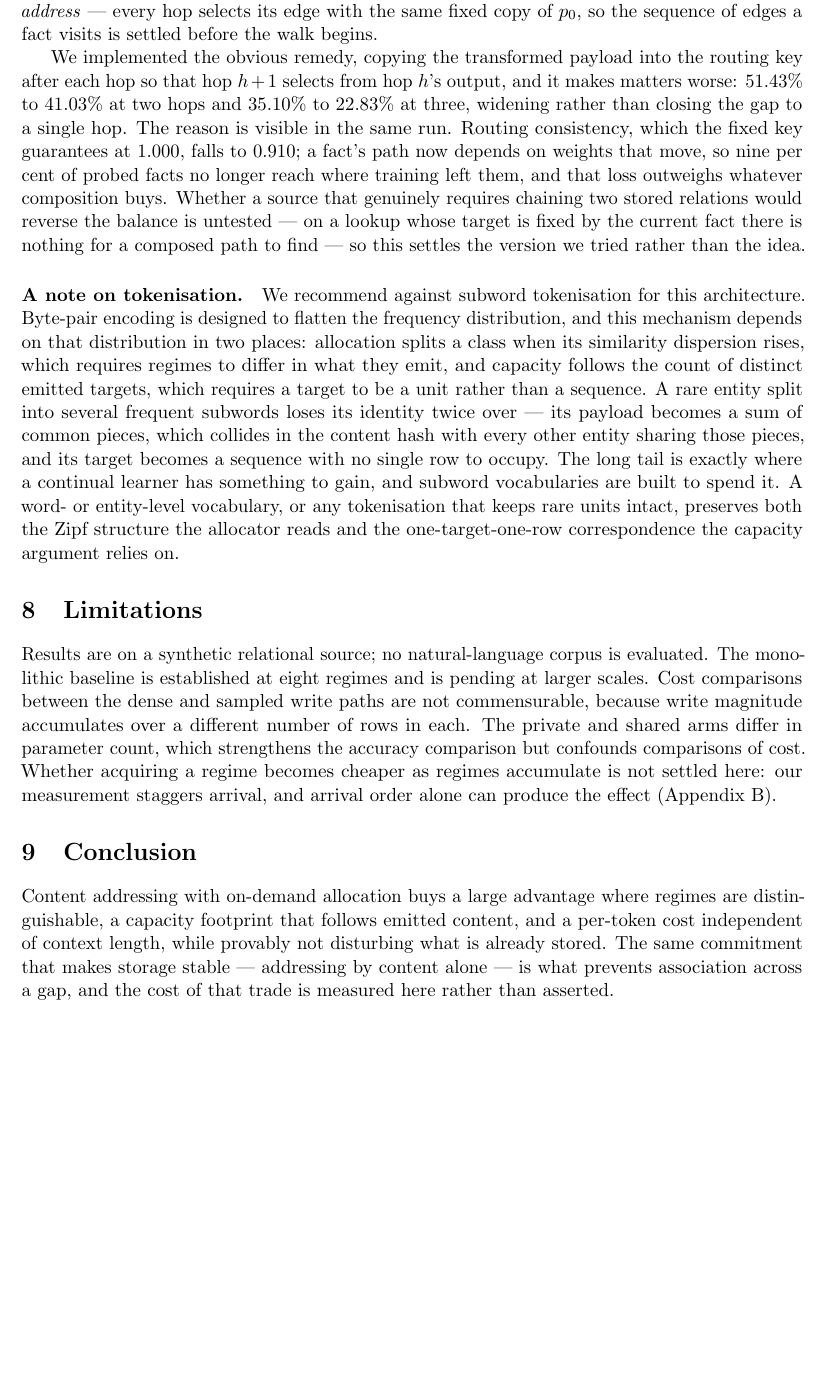
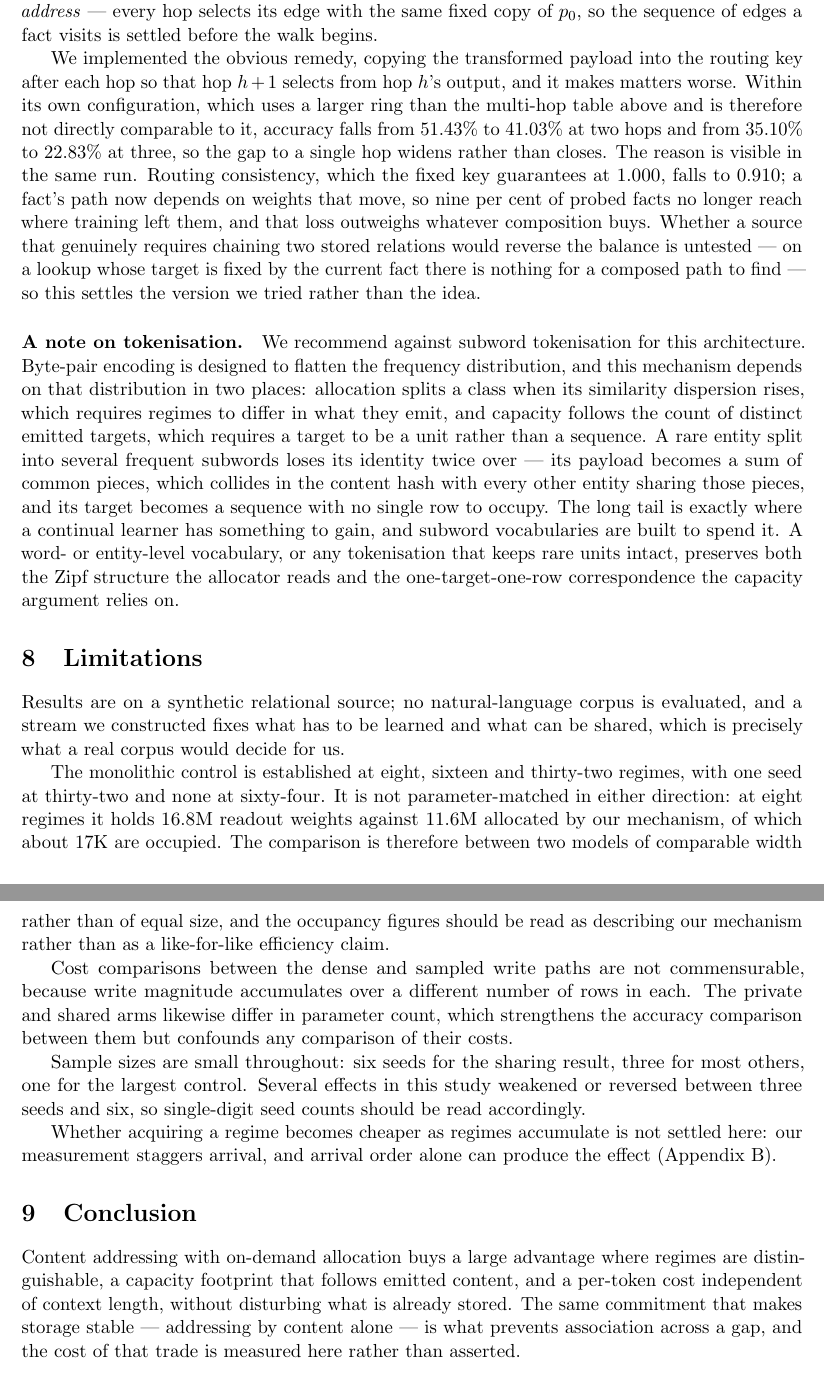
Before and after one commit to panayang/annp, a LaTeX paper (paper/main.tex): part of page 8 of 10 before the commit and two parts of pages 8 and 9 of 11 after it, the two joined at a grey line, cut so that both start at the same text, the shorter picture padded with empty space. Compiled offline with pdfLaTeX.

Commit message:
Add ORCID and bring the wording in line with what was actually measured
The abstract still asserted the negative readings after the body had moved them
into open questions, and it called the control parameter-matched. It is not: at
eight regimes the monolithic readout holds 16.8M weights against 11.6M
allocated here, of which about 17K are occupied. The abstract now describes a
control of the same width, states the advantage as narrowing from 34 to 25
points between eight and thirty-two regimes, and holds the rest open on the
stated grounds -- six measurements in this study read as findings and turned
out to be products of the measurement.

"Provably does not disturb" becomes a property checked exactly rather than
statistically, which is what a unit test on the configurations run supports.
The composition result is scoped to its own configuration, since it uses a
larger ring than the multi-hop table and is not directly comparable to it.

Limitations now carry the parameter counts, the seed counts (six for the
sharing result, three for most, one for the largest control) with the note that
several effects here weakened or reversed between three seeds and six, and the
point that a stream we constructed fixes what can be shared, which is exactly
what a real corpus would decide instead.

Co-Authored-By: Claude Opus 5 <noreply@anthropic.com>

```diff
--- a/paper/main.tex
+++ b/paper/main.tex
@@ -13,7 +13,8 @@
 
 \author{%
   Xinyu Yang\\
-  \texttt{pana.yang@hotmail.com}
+  \texttt{pana.yang@hotmail.com}\\
+  ORCID: \href{https://orcid.org/0009-0007-2600-0948}{0009-0007-2600-0948}
 }
 
 \date{\today}
@@ -501,8 +507,10 @@ of edges a fact visits is settled before the walk begins.
 
 We implemented the obvious remedy, copying the transformed payload into the
 routing key after each hop so that hop $h+1$ selects from hop $h$'s output, and
-it makes matters worse: $51.43\%$ to $41.03\%$ at two hops and $35.10\%$ to
-$22.83\%$ at three, widening rather than closing the gap to a single hop. The
+it makes matters worse. Within its own configuration, which uses a larger ring
+than the multi-hop table above and is therefore not directly comparable to it,
+accuracy falls from $51.43\%$ to $41.03\%$ at two hops and from $35.10\%$ to
+$22.83\%$ at three, so the gap to a single hop widens rather than closes. The
 reason is visible in the same run. Routing consistency, which the fixed key
 guarantees at $1.000$, falls to $0.910$; a fact's path now depends on weights
 that move, so nine per cent of probed facts no longer reach where training left
@@ -531,21 +539,38 @@ correspondence the capacity argument relies on.
 \section{Limitations}
 
 Results are on a synthetic relational source; no natural-language corpus is
-evaluated. The monolithic baseline is established at eight regimes and is
-pending at larger scales. Cost comparisons between the dense and sampled write
-paths are not commensurable, because write magnitude accumulates over a
-different number of rows in each. The private and shared arms differ in
-parameter count, which strengthens the accuracy comparison but confounds
-comparisons of cost. Whether acquiring a regime becomes cheaper as regimes accumulate is not
-settled here: our measurement staggers arrival, and arrival order alone can
-produce the effect (Appendix~\ref{app:arrival}).
+evaluated, and a stream we constructed fixes what has to be learned and what
+can be shared, which is precisely what a real corpus would decide for us.
+
+The monolithic control is established at eight, sixteen and thirty-two regimes,
+with one seed at thirty-two and none at sixty-four. It is not parameter-matched
+in either direction: at eight regimes it holds $16.8$M readout weights against
+$11.6$M allocated by our mechanism, of which about $17$K are occupied. The
+comparison is therefore between two models of comparable width rather than of
+equal size, and the occupancy figures should be read as describing our
+mechanism rather than as a like-for-like efficiency claim.
+
+Cost comparisons between the dense and sampled write paths are not
+commensurable, because write magnitude accumulates over a different number of
+rows in each. The private and shared arms likewise differ in parameter count,
+which strengthens the accuracy comparison between them but confounds any
+comparison of their costs.
+
+Sample sizes are small throughout: six seeds for the sharing result, three for
+most others, one for the largest control. Several effects in this study
+weakened or reversed between three seeds and six, so single-digit seed counts
+should be read accordingly.
+
+Whether acquiring a regime becomes cheaper as regimes accumulate is not settled
+here: our measurement staggers arrival, and arrival order alone can produce the
+effect (Appendix~\ref{app:arrival}).
 
 \section{Conclusion}
 
 Content addressing with on-demand allocation buys a large advantage where
 regimes are distinguishable, a capacity footprint that follows emitted content,
-and a per-token cost independent of context length, while provably not
-disturbing what is already stored. The same commitment that makes storage
+and a per-token cost independent of context length, without disturbing what is
+already stored. The same commitment that makes storage
 stable --- addressing by content alone --- is what prevents association across a
 gap, and the cost of that trade is measured here rather than asserted.
 
```
Also changed, not shown: paper/main.pdf, paper/main.tex (41 more changed lines).
